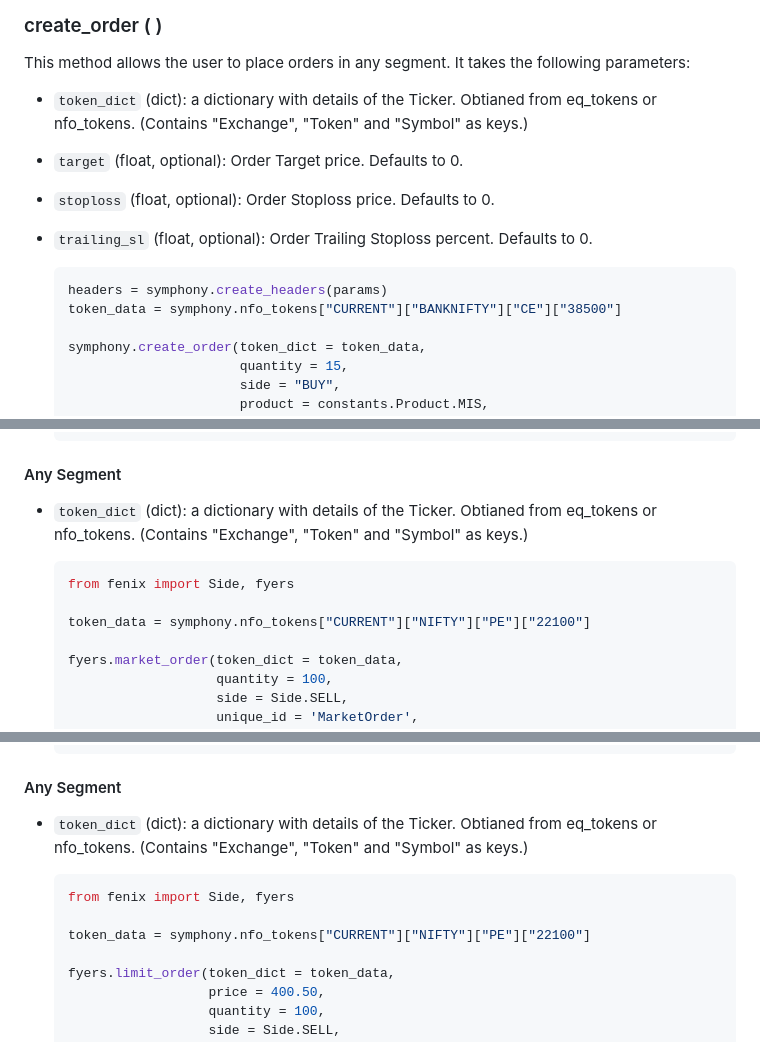
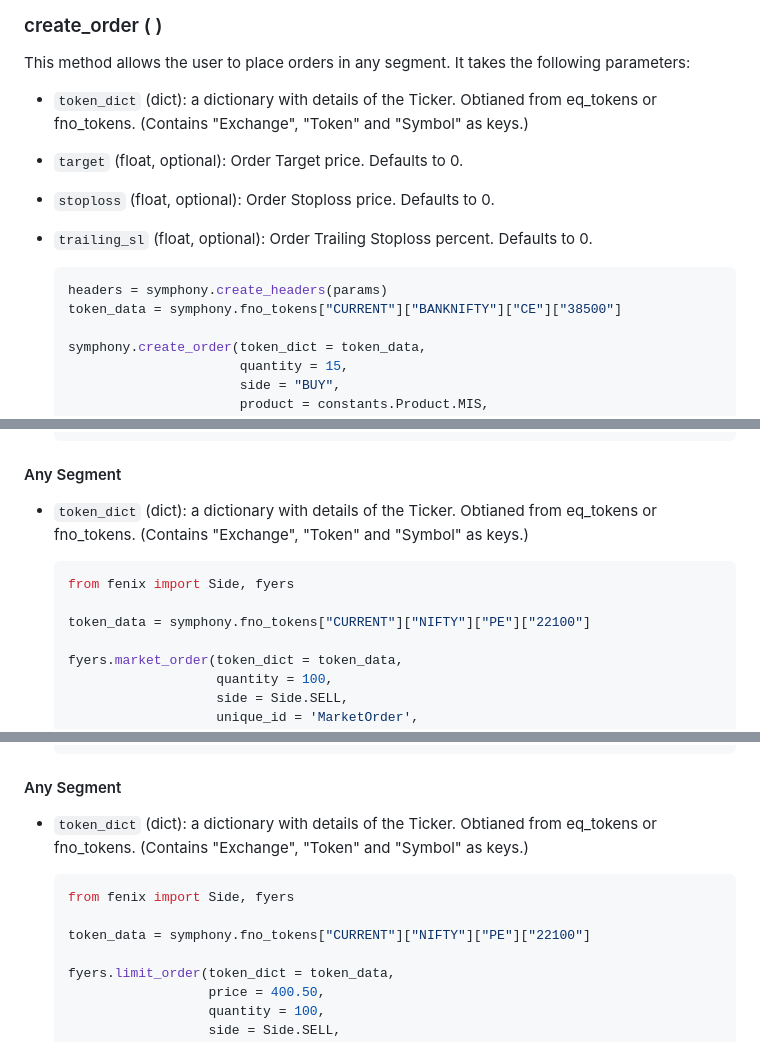
Before and after one commit to TheHardeep/fenix, a Markdown page: wiki/Manual.md, 3 parts joined by grey strips. GitHub-like rendering.

````diff
--- a/wiki/Manual.md
+++ b/wiki/Manual.md
@@ -693,7 +693,7 @@ This method allows the user to place any type of order in the Equity Segment. It
 ### create_order ( )
 This method allows the user to place orders in any segment. It takes the following parameters:
 
-- `token_dict` (dict): a dictionary with details of the Ticker. Obtianed from eq_tokens or nfo_tokens. (Contains "Exchange", "Token" and "Symbol" as keys.)
+- `token_dict` (dict): a dictionary with details of the Ticker. Obtianed from eq_tokens or fno_tokens. (Contains "Exchange", "Token" and "Symbol" as keys.)
 
 - `target` (float, optional): Order Target price. Defaults to 0.
 
@@ -703,7 +703,7 @@ This method allows the user to place orders in any segment. It takes the followi
 
     ```python
     headers = symphony.create_headers(params)
-    token_data = symphony.nfo_tokens["CURRENT"]["BANKNIFTY"]["CE"]["38500"]
+    token_data = symphony.fno_tokens["CURRENT"]["BANKNIFTY"]["CE"]["38500"]
 
     symphony.create_order(token_dict = token_data,
                           quantity = 15,
@@ -792,12 +792,12 @@ A market order does not require a *price* or *trigger* to send the order.
 
 #### Any Segment
 
-- `token_dict` (dict): a dictionary with details of the Ticker. Obtianed from eq_tokens or nfo_tokens. (Contains "Exchange", "Token" and "Symbol" as keys.)
+- `token_dict` (dict): a dictionary with details of the Ticker. Obtianed from eq_tokens or fno_tokens. (Contains "Exchange", "Token" and "Symbol" as keys.)
 
     ```python
     from fenix import Side, fyers
 
-    token_data = symphony.nfo_tokens["CURRENT"]["NIFTY"]["PE"]["22100"]
+    token_data = symphony.fno_tokens["CURRENT"]["NIFTY"]["PE"]["22100"]
 
     fyers.market_order(token_dict = token_data,
                        quantity = 100,
@@ -858,12 +858,12 @@ Limit Orders require another parameter along with other [common parameters](#com
 
 #### Any Segment
 
-- `token_dict` (dict): a dictionary with details of the Ticker. Obtianed from eq_tokens or nfo_tokens. (Contains "Exchange", "Token" and "Symbol" as keys.)
+- `token_dict` (dict): a dictionary with details of the Ticker. Obtianed from eq_tokens or fno_tokens. (Contains "Exchange", "Token" and "Symbol" as keys.)
 
     ```python
     from fenix import Side, fyers
 
-    token_data = symphony.nfo_tokens["CURRENT"]["NIFTY"]["PE"]["22100"]
+    token_data = symphony.fno_tokens["CURRENT"]["NIFTY"]["PE"]["22100"]
 
     fyers.limit_order(token_dict = token_data,
                       price = 400.50,
````
Also changed, not shown: other parts of wiki/Manual.md (+10 -10 lines).
